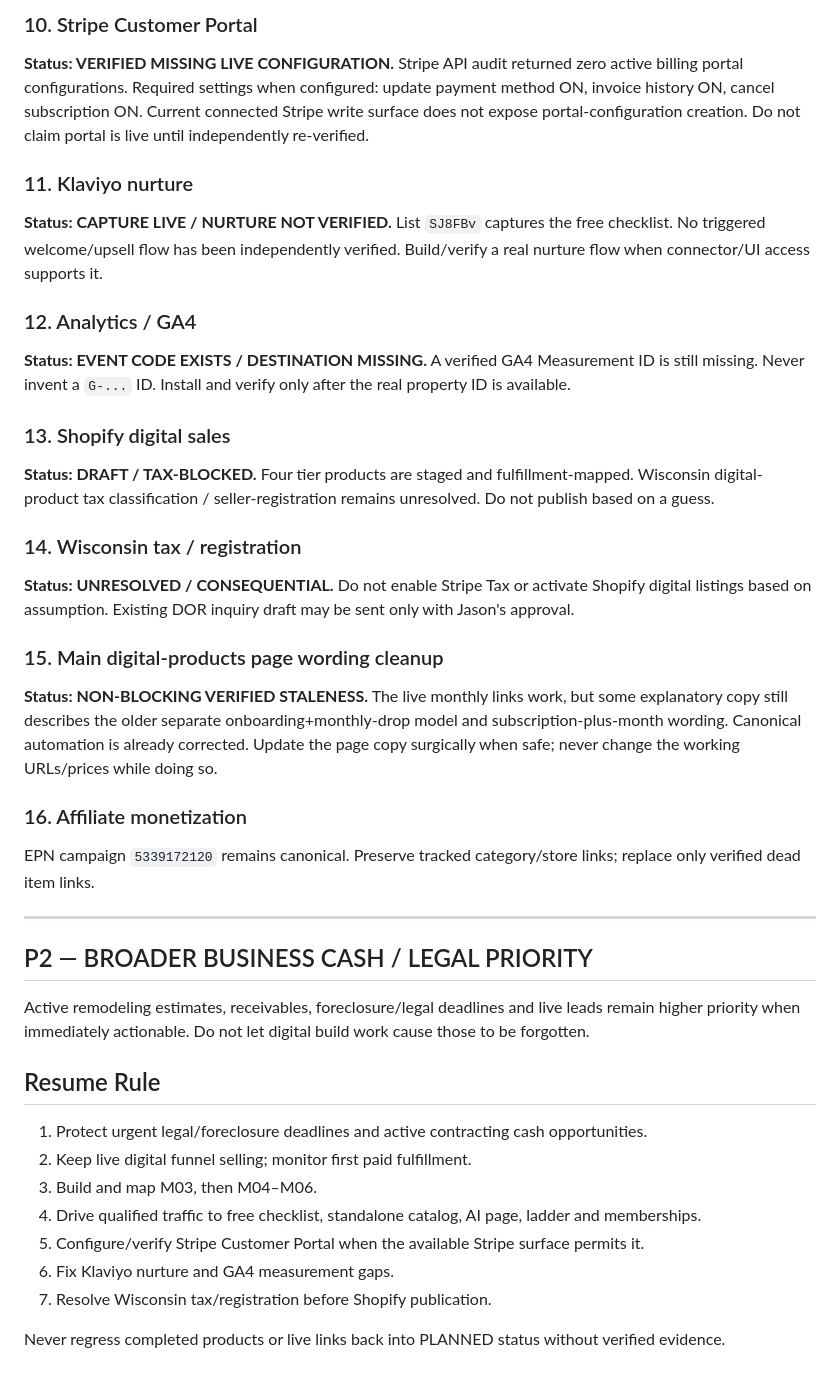
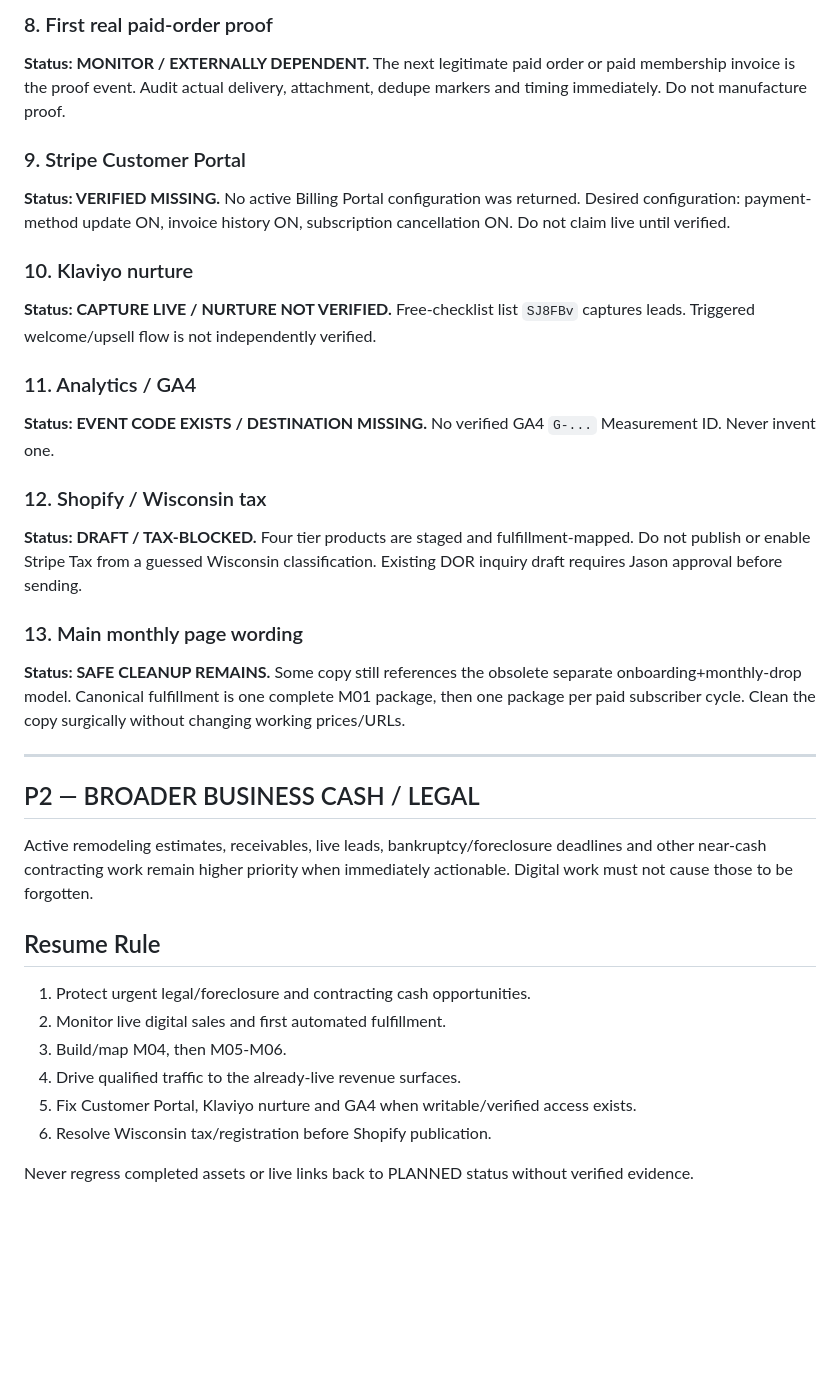
Before and after one commit to jrepp82/contractor-tested-picks-site, a Markdown page: FORGE_PRODUCTION_QUEUE.md, the part around one of its changes. Rendered like a GitHub page; blank space fills up the shorter version.

```diff
--- a/FORGE_PRODUCTION_QUEUE.md
+++ b/FORGE_PRODUCTION_QUEUE.md
@@ -126,43 +87,39 @@ Do not spend on paid ads without explicit approval.
 
-### 10. Stripe Customer Portal
-**Status: VERIFIED MISSING LIVE CONFIGURATION.**
-Stripe API audit returned zero active billing portal configurations. Required settings when configured: update payment method ON, invoice history ON, cancel subscription ON. Current connected Stripe write surface does not expose portal-configuration creation. Do not claim portal is live until independently re-verified.
+### 8. First real paid-order proof
+**Status: MONITOR / EXTERNALLY DEPENDENT.**
+The next legitimate paid order or paid membership invoice is the proof event. Audit actual delivery, attachment, dedupe markers and timing immediately. Do not manufacture proof.
 
-### 11. Klaviyo nurture
+### 9. Stripe Customer Portal
+**Status: VERIFIED MISSING.**
+No active Billing Portal configuration was returned. Desired configuration: payment-method update ON, invoice history ON, subscription cancellation ON. Do not claim live until verified.
+
+### 10. Klaviyo nurture
 **Status: CAPTURE LIVE / NURTURE NOT VERIFIED.**
-List `SJ8FBv` captures the free checklist. No triggered welcome/upsell flow has been independently verified. Build/verify a real nurture flow when connector/UI access supports it.
+Free-checklist list `SJ8FBv` captures leads. Triggered welcome/upsell flow is not independently verified.
 
-### 12. Analytics / GA4
+### 11. Analytics / GA4
 **Status: EVENT CODE EXISTS / DESTINATION MISSING.**
-A verified GA4 Measurement ID is still missing. Never invent a `G-...` ID. Install and verify only after the real property ID is available.
+No verified GA4 `G-...` Measurement ID. Never invent one.
 
-### 13. Shopify digital sales
+### 12. Shopify / Wisconsin tax
 **Status: DRAFT / TAX-BLOCKED.**
-Four tier products are staged and fulfillment-mapped. Wisconsin digital-product tax classification / seller-registration remains unresolved. Do not publish based on a guess.
+Four tier products are staged and fulfillment-mapped. Do not publish or enable Stripe Tax from a guessed Wisconsin classification. Existing DOR inquiry draft requires Jason approval before sending.
 
-### 14. Wisconsin tax / registration
-**Status: UNRESOLVED / CONSEQUENTIAL.**
-Do not enable Stripe Tax or activate Shopify digital listings based on assumption. Existing DOR inquiry draft may be sent only with Jason's approval.
-
-### 15. Main digital-products page wording cleanup
-**Status: NON-BLOCKING VERIFIED STALENESS.**
-The live monthly links work, but some explanatory copy still describes the older separate onboarding+monthly-drop model and subscription-plus-month wording. Canonical automation is already corrected. Update the page copy surgically when safe; never change the working URLs/prices while doing so.
-
-### 16. Affiliate monetization
-EPN campaign `5339172120` remains canonical. Preserve tracked category/store links; replace only verified dead item links.
+### 13. Main monthly page wording
+**Status: SAFE CLEANUP REMAINS.**
+Some copy still references the obsolete separate onboarding+monthly-drop model. Canonical fulfillment is one complete M01 package, then one package per paid subscriber cycle. Clean the copy surgically without changing working prices/URLs.
 
 ---
 
-## P2 — BROADER BUSINESS CASH / LEGAL PRIORITY
-Active remodeling estimates, receivables, foreclosure/legal deadlines and live leads remain higher priority when immediately actionable. Do not let digital build work cause those to be forgotten.
+## P2 — BROADER BUSINESS CASH / LEGAL
+Active remodeling estimates, receivables, live leads, bankruptcy/foreclosure deadlines and other near-cash contracting work remain higher priority when immediately actionable. Digital work must not cause those to be forgotten.
 
 ## Resume Rule
-1. Protect urgent legal/foreclosure deadlines and active contracting cash opportunities.
-2. Keep live digital funnel selling; monitor first paid fulfillment.
-3. Build and map M03, then M04–M06.
-4. Drive qualified traffic to free checklist, standalone catalog, AI page, ladder and memberships.
-5. Configure/verify Stripe Customer Portal when the available Stripe surface permits it.
-6. Fix Klaviyo nurture and GA4 measurement gaps.
-7. Resolve Wisconsin tax/registration before Shopify publication.
+1. Protect urgent legal/foreclosure and contracting cash opportunities.
+2. Monitor live digital sales and first automated fulfillment.
+3. Build/map M04, then M05-M06.
+4. Drive qualified traffic to the already-live revenue surfaces.
+5. Fix Customer Portal, Klaviyo nurture and GA4 when writable/verified access exists.
+6. Resolve Wisconsin tax/registration before Shopify publication.
 
-Never regress completed products or live links back into PLANNED status without verified evidence.
+Never regress completed assets or live links back to PLANNED status without verified evidence.
```
Also changed, not shown: other parts of FORGE_PRODUCTION_QUEUE.md (+43 -82 lines).
